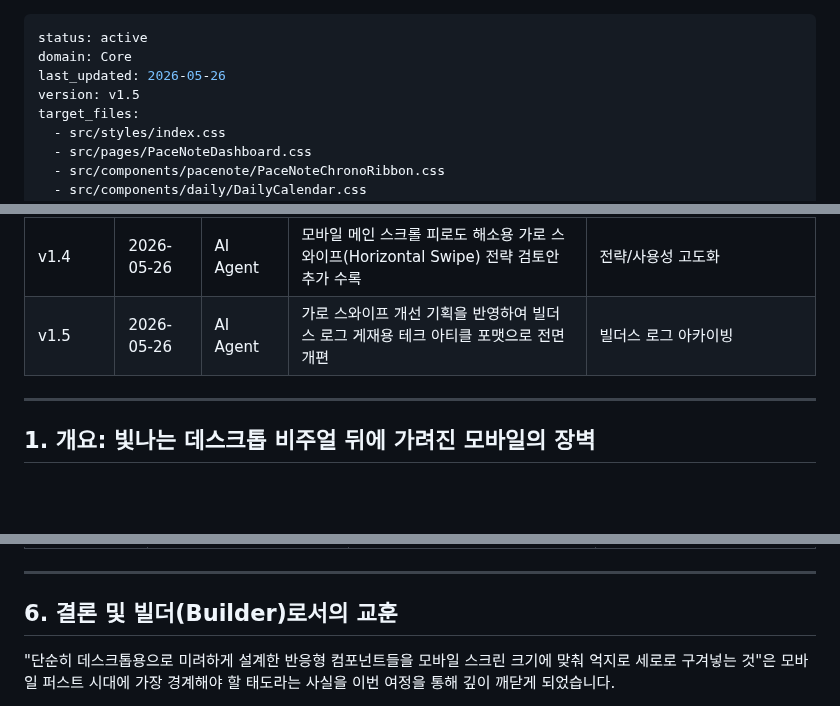
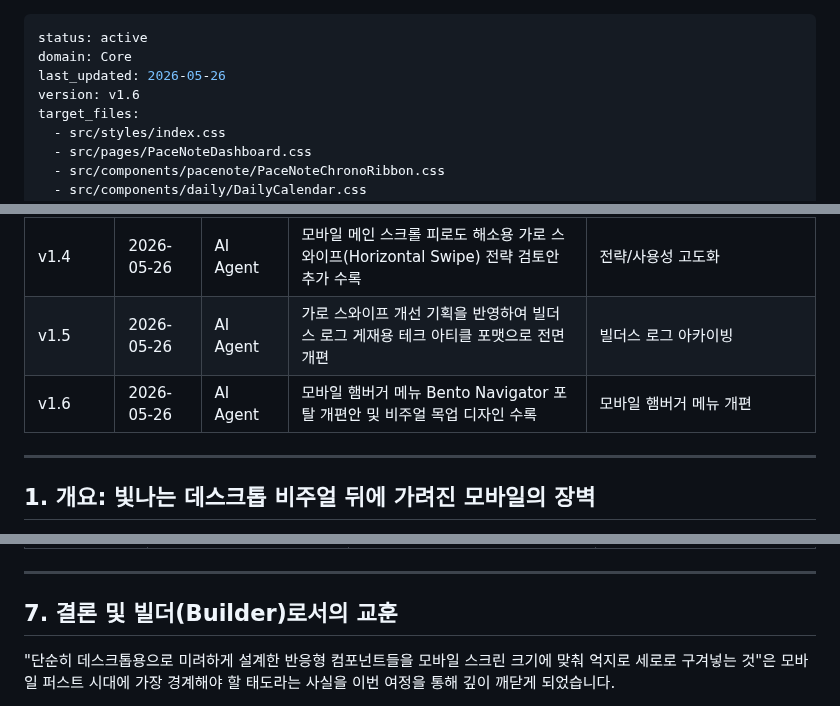
Before and after one commit to matthewshim/PriSincera, a Markdown page: docs/core/mobile_optimization_proposal.md, 3 parts joined by grey strips. GitHub-like rendering; blank space fills up the shorter version.

```diff
--- a/docs/core/mobile_optimization_proposal.md
+++ b/docs/core/mobile_optimization_proposal.md
@@ -2,7 +2,7 @@
 status: active
 domain: Core
 last_updated: 2026-05-26
-version: v1.5
+version: v1.6
 target_files:
   - src/styles/index.css
   - src/pages/PaceNoteDashboard.css
@@ -30,6 +30,7 @@ target_files:
 | v1.3 | 2026-05-26 | AI Agent | 일괄 진행(Big Bang) 최종 결정에 따른 전면 모바일 최적화 코드 구현 완료 및 반영 | 전면 최적화 완료 |
 | v1.4 | 2026-05-26 | AI Agent | 모바일 메인 스크롤 피로도 해소용 가로 스와이프(Horizontal Swipe) 전략 검토안 추가 수록 | 전략/사용성 고도화 |
 | v1.5 | 2026-05-26 | AI Agent | 가로 스와이프 개선 기획을 반영하여 빌더스 로그 게재용 테크 아티클 포맷으로 전면 개편 | 빌더스 로그 아카이빙 |
+| v1.6 | 2026-05-26 | AI Agent | 모바일 햄버거 메뉴 Bento Navigator 포탈 개편안 및 비주얼 목업 디자인 수록 | 모바일 햄버거 메뉴 개편 |
 
 ---
 
@@ -258,7 +281,7 @@ const activeWeekInfo = useMemo(() => {
 
 ---
 
-## 6. 결론 및 빌더(Builder)로서의 교훈
+## 7. 결론 및 빌더(Builder)로서의 교훈
 
 "단순히 데스크톱용으로 미려하게 설계한 반응형 컴포넌트들을 모바일 스크린 크기에 맞춰 억지로 세로로 구겨넣는 것"은 모바일 퍼스트 시대에 가장 경계해야 할 태도라는 사실을 이번 여정을 통해 깊이 깨닫게 되었습니다.
 
```
Also changed, not shown: other parts of docs/core/mobile_optimization_proposal.md (+23 -1 lines), docs/core/mobile_menu_mockup.png (added).
